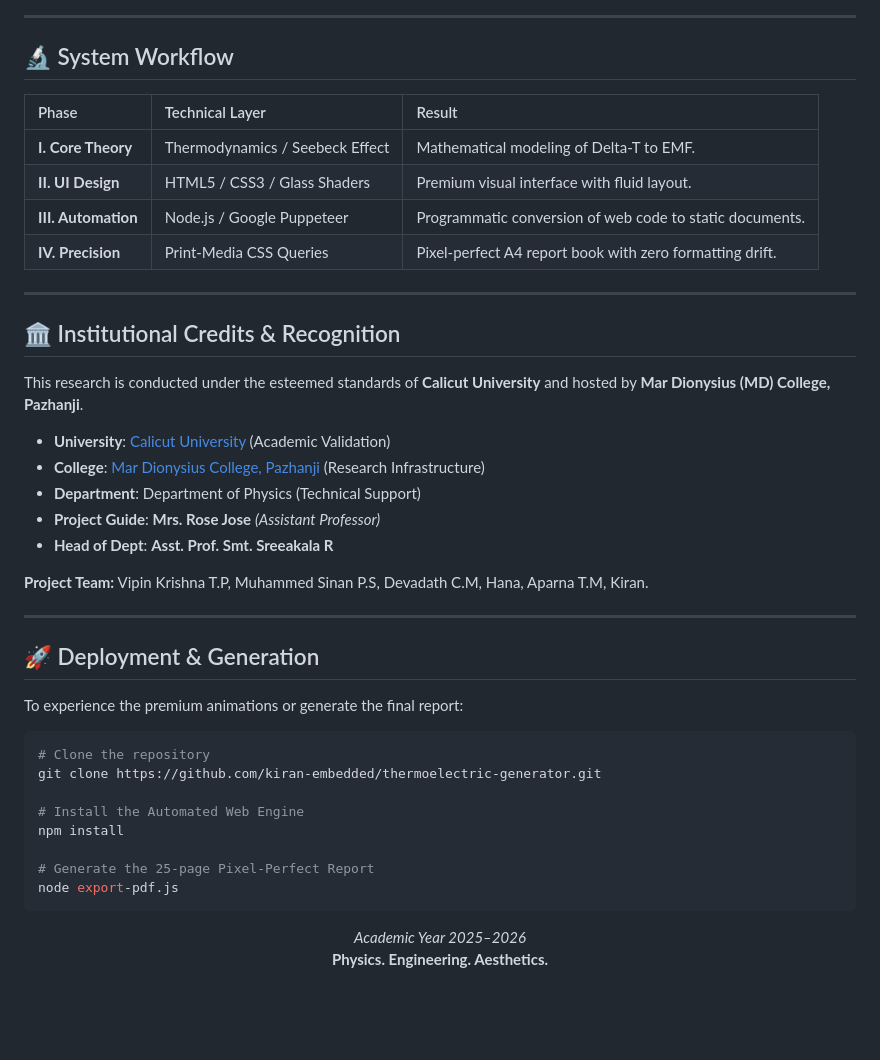
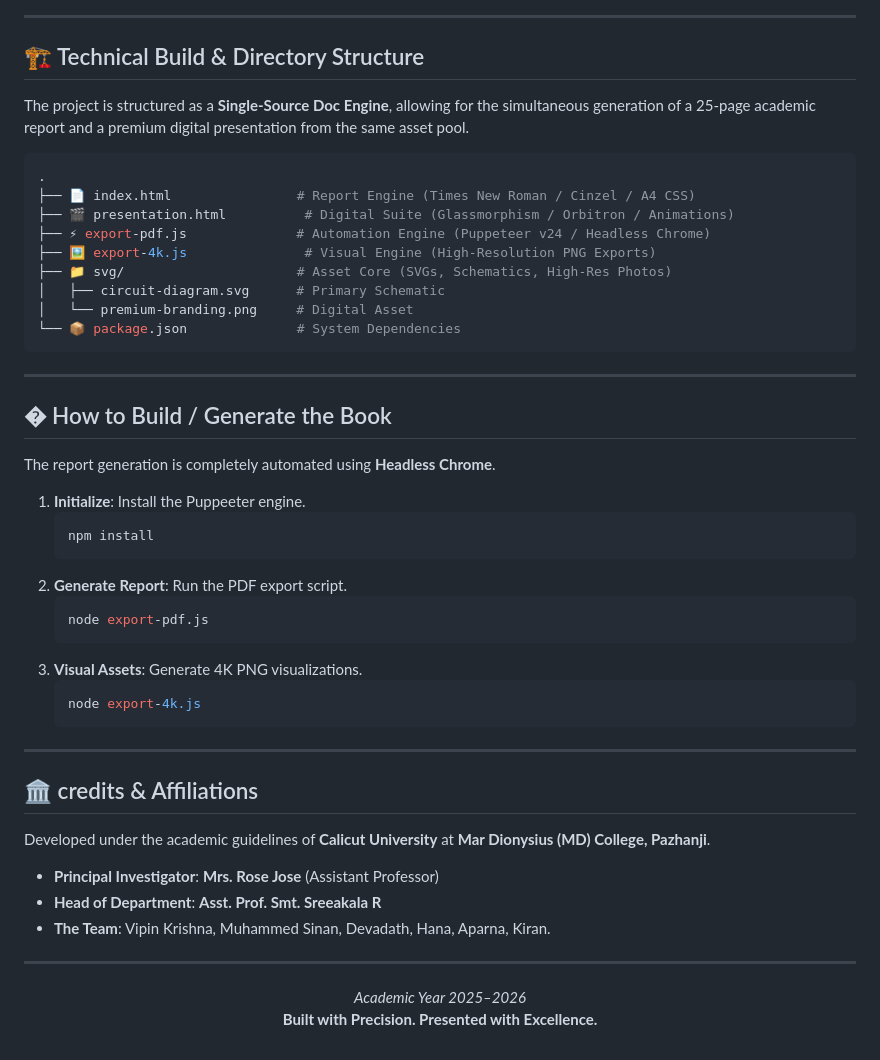
Before and after one commit to kiran-embedded/thermoelectric-generator, a Markdown page: README.md, the part around one of its changes. Rendered like a GitHub page; blank space fills up the shorter version.

Commit message:
💎 docs: technical deep-dive (circuitry, css3 shaders, build workflow)

````diff
--- a/README.md
+++ b/README.md
@@ -50,49 +63,56 @@ graph TD
 
 ---
 
-## 🔬 System Workflow
+## 🏗️ Technical Build & Directory Structure
 
-| Phase | Technical Layer | Result |
-| :--- | :--- | :--- |
-| **I. Core Theory** | Thermodynamics / Seebeck Effect | Mathematical modeling of Delta-T to EMF. |
-| **II. UI Design** | HTML5 / CSS3 / Glass Shaders | Premium visual interface with fluid layout. |
-| **III. Automation** | Node.js / Google Puppeteer | Programmatic conversion of web code to static documents. |
-| **IV. Precision** | Print-Media CSS Queries | Pixel-perfect A4 report book with zero formatting drift. |
+The project is structured as a **Single-Source Doc Engine**, allowing for the simultaneous generation of a 25-page academic report and a premium digital presentation from the same asset pool.
+
+```bash
+.
+├── 📄 index.html                # Report Engine (Times New Roman / Cinzel / A4 CSS)
+├── 🎬 presentation.html          # Digital Suite (Glassmorphism / Orbitron / Animations)
+├── ⚡ export-pdf.js              # Automation Engine (Puppeteer v24 / Headless Chrome)
+├── 🖼️ export-4k.js               # Visual Engine (High-Resolution PNG Exports)
+├── 📁 svg/                      # Asset Core (SVGs, Schematics, High-Res Photos)
+│   ├── circuit-diagram.svg      # Primary Schematic
+│   └── premium-branding.png     # Digital Asset
+└── 📦 package.json              # System Dependencies
+```
 
 ---
 
-## 🏛️ Institutional Credits & Recognition
+## �️ How to Build / Generate the Book
 
-This research is conducted under the esteemed standards of **Calicut University** and hosted by **Mar Dionysius (MD) College, Pazhanji**.
+The report generation is completely automated using **Headless Chrome**.
 
-*   **University**: [Calicut University](https://uoc.ac.in/) (Academic Validation)
-*   **College**: [Mar Dionysius College, Pazhanji](http://mdcollege.edu.in/) (Research Infrastructure)
-*   **Department**: Department of Physics (Technical Support)
-*   **Project Guide**: **Mrs. Rose Jose** *(Assistant Professor)*
-*   **Head of Dept**: **Asst. Prof. Smt. Sreeakala R**
-
-**Project Team:** Vipin Krishna T.P, Muhammed Sinan P.S, Devadath C.M, Hana, Aparna T.M, Kiran.
+1.  **Initialize**: Install the Puppeeter engine.
+    ```bash
+    npm install
+    ```
+2.  **Generate Report**: Run the PDF export script.
+    ```bash
+    node export-pdf.js
+    ```
+3.  **Visual Assets**: Generate 4K PNG visualizations.
+    ```bash
+    node export-4k.js
+    ```
 
 ---
 
-## 🚀 Deployment & Generation
+## 🏛️ credits & Affiliations
 
-To experience the premium animations or generate the final report:
+Developed under the academic guidelines of **Calicut University** at **Mar Dionysius (MD) College, Pazhanji**.
 
-```bash
-# Clone the repository
-git clone https://github.com/kiran-embedded/thermoelectric-generator.git
+*   **Principal Investigator**: **Mrs. Rose Jose** (Assistant Professor)
+*   **Head of Department**: **Asst. Prof. Smt. Sreeakala R**
+*   **The Team**: Vipin Krishna, Muhammed Sinan, Devadath, Hana, Aparna, Kiran.
 
-# Install the Automated Web Engine
-npm install
-
-# Generate the 25-page Pixel-Perfect Report
-node export-pdf.js
-```
+---
 
 <div align="center">
 
 *Academic Year 2025–2026*
-**Physics. Engineering. Aesthetics.**
+**Built with Precision. Presented with Excellence.**
 
 </div>
````
Also changed, not shown: other parts of README.md (+39 -26 lines).
